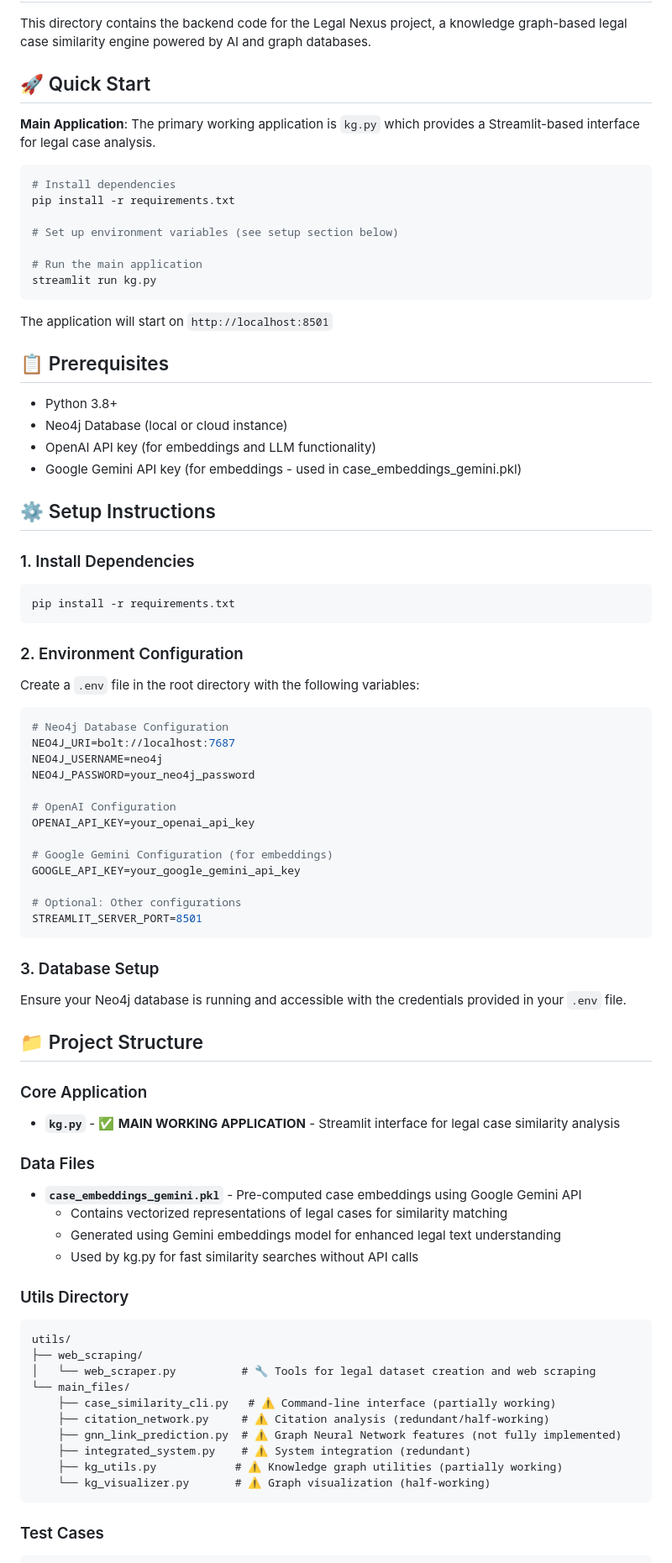
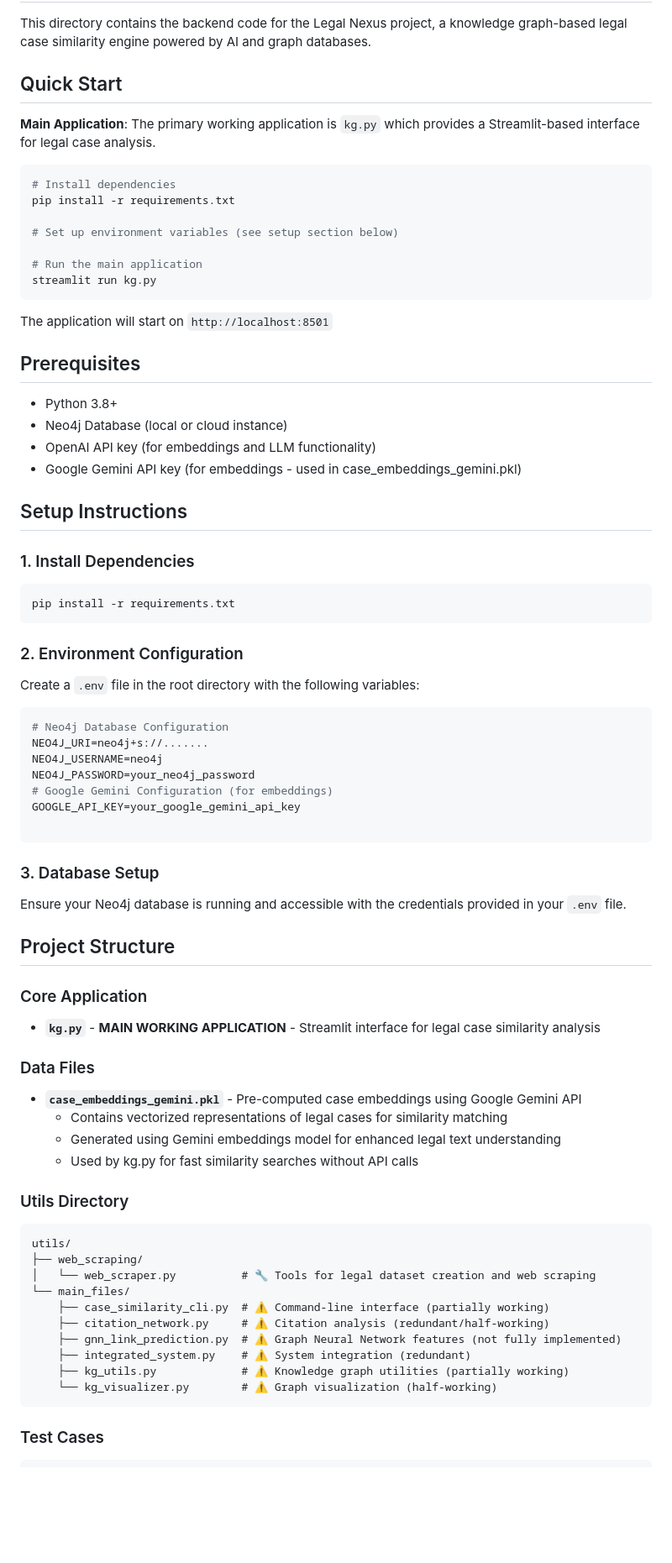
Before and after one commit to amethystani/legalnexus-backend, a Markdown page: README.md, the part around one of its changes. Shown at 84% size. Drawn GitHub-style; blank space fills up the shorter version.

````diff
--- a/README.md
+++ b/README.md
@@ -2,7 +2,7 @@
 
 This directory contains the backend code for the Legal Nexus project, a knowledge graph-based legal case similarity engine powered by AI and graph databases.
 
-## 🚀 Quick Start
+##  Quick Start
 
 **Main Application**: The primary working application is `kg.py` which provides a Streamlit-based interface for legal case analysis.
 
@@ -18,14 +18,14 @@ streamlit run kg.py
 
 The application will start on `http://localhost:8501`
 
-## 📋 Prerequisites
+## Prerequisites
 
 - Python 3.8+
 - Neo4j Database (local or cloud instance)
 - OpenAI API key (for embeddings and LLM functionality)
 - Google Gemini API key (for embeddings - used in case_embeddings_gemini.pkl)
 
-## ⚙️ Setup Instructions
+##  Setup Instructions
 
 ### 1. Install Dependencies
 
@@ -39,28 +39,22 @@ Create a `.env` file in the root directory with the following variables:
 
 ```env
 # Neo4j Database Configuration
-NEO4J_URI=bolt://localhost:7687
+NEO4J_URI=neo4j+s://.......
 NEO4J_USERNAME=neo4j
 NEO4J_PASSWORD=your_neo4j_password
-
-# OpenAI Configuration
-OPENAI_API_KEY=your_openai_api_key
-
 # Google Gemini Configuration (for embeddings)
 GOOGLE_API_KEY=your_google_gemini_api_key
 
-# Optional: Other configurations
-STREAMLIT_SERVER_PORT=8501
 ```
 
 ### 3. Database Setup
 
 Ensure your Neo4j database is running and accessible with the credentials provided in your `.env` file.
 
-## 📁 Project Structure
+##  Project Structure
 
 ### Core Application
-- **`kg.py`** - ✅ **MAIN WORKING APPLICATION** - Streamlit interface for legal case similarity analysis
+- **`kg.py`** -  **MAIN WORKING APPLICATION** - Streamlit interface for legal case similarity analysis
 
 ### Data Files
 - **`case_embeddings_gemini.pkl`** - Pre-computed case embeddings using Google Gemini API
@@ -74,12 +68,12 @@ utils/
 ├── web_scraping/
 │   └── web_scraper.py          # 🔧 Tools for legal dataset creation and web scraping
 └── main_files/
-    ├── case_similarity_cli.py   # ⚠️ Command-line interface (partially working)
+    ├── case_similarity_cli.py  # ⚠️ Command-line interface (partially working)
     ├── citation_network.py     # ⚠️ Citation analysis (redundant/half-working)
     ├── gnn_link_prediction.py  # ⚠️ Graph Neural Network features (not fully implemented)
     ├── integrated_system.py    # ⚠️ System integration (redundant)
-    ├── kg_utils.py            # ⚠️ Knowledge graph utilities (partially working)
-    └── kg_visualizer.py       # ⚠️ Graph visualization (half-working)
+    ├── kg_utils.py             # ⚠️ Knowledge graph utilities (partially working)
+    └── kg_visualizer.py        # ⚠️ Graph visualization (half-working)
 ```
 
 ### Test Cases
````
Also changed, not shown: other parts of README.md (+6 -35 lines).
